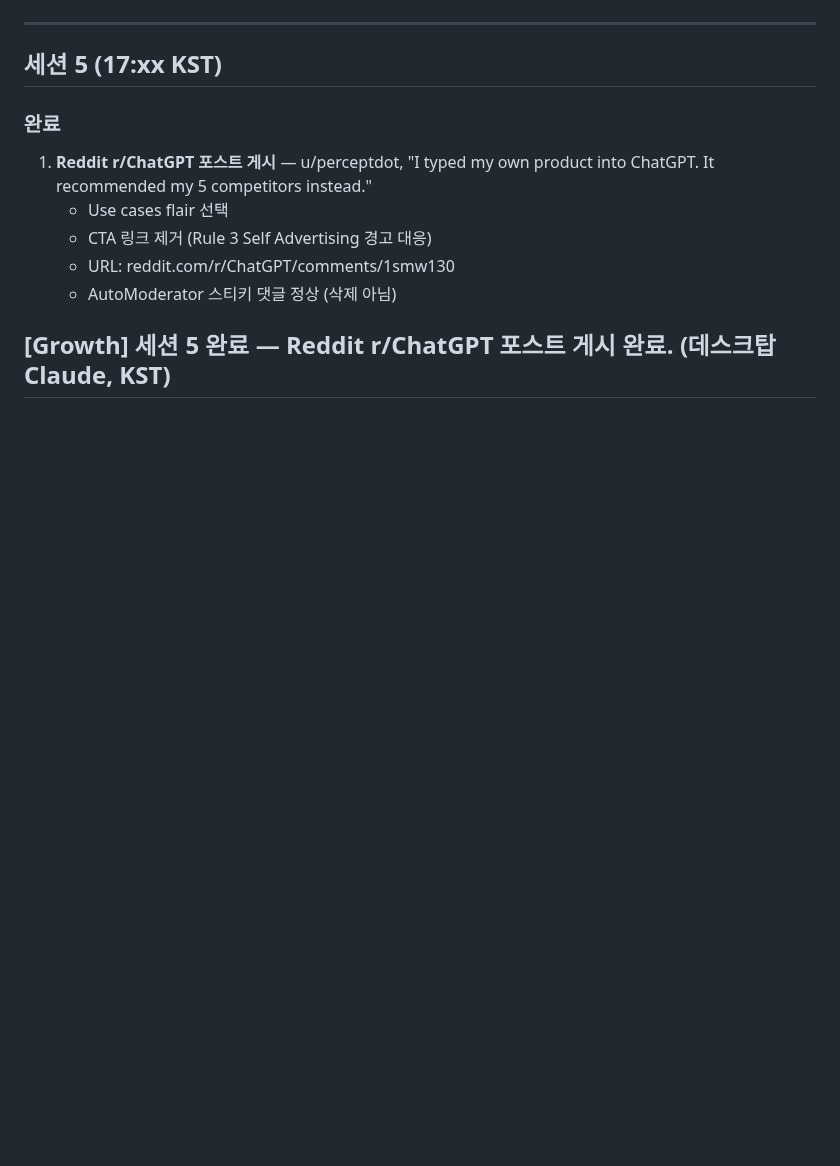
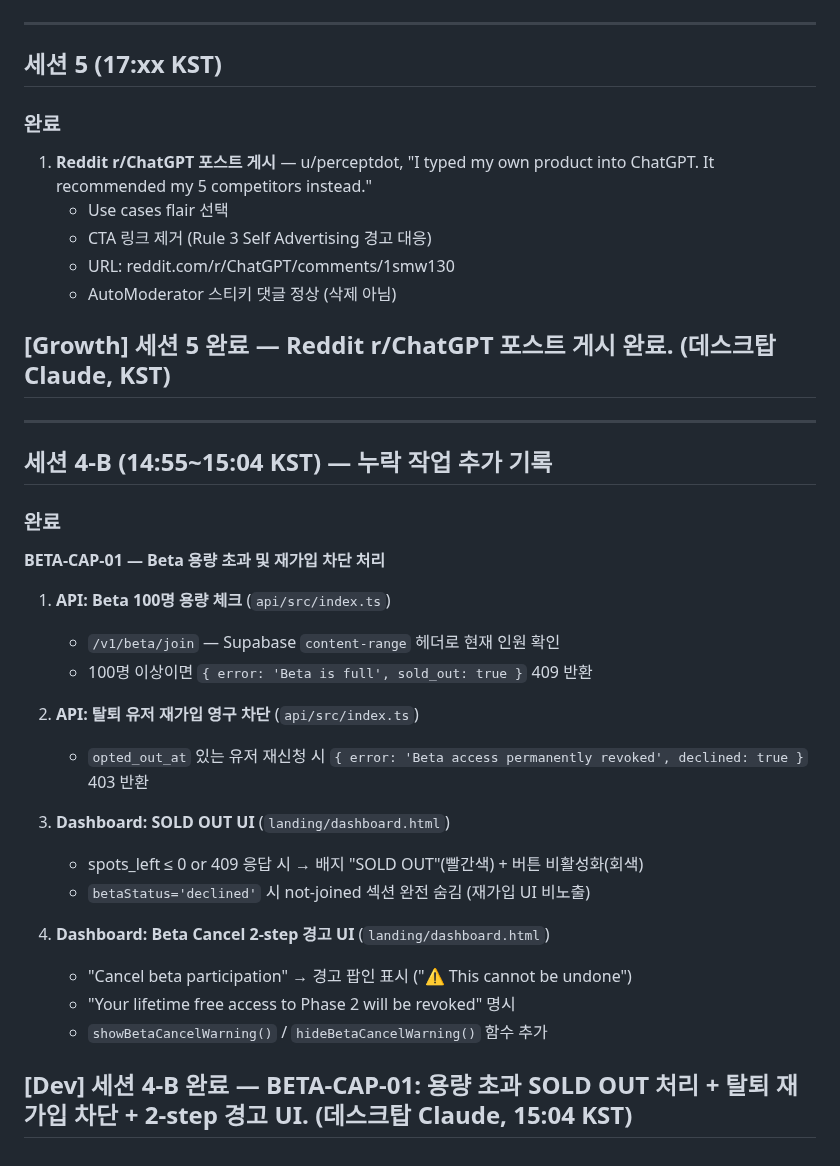
Before and after one commit to soondoobu1111-star/pickedbyai, a Markdown page: docs/outputs/daily_20260416.md, the part around the change. Rendered like a GitHub page; blank space fills up the shorter version.

Commit message:
WP [04-16 19:51] staging/bigpie-p2 —  1 file changed, 25 insertions(+)

```diff
--- a/docs/outputs/daily_20260416.md
+++ b/docs/outputs/daily_20260416.md
@@ -224,3 +224,28 @@ API:        ✅ PASS (/v1/check 정상, score+probe_score 반환)
    - AutoModerator 스티키 댓글 정상 (삭제 아님)
 
 ## [Growth] 세션 5 완료 — Reddit r/ChatGPT 포스트 게시 완료. (데스크탑 Claude, KST)
+
+---
+
+## 세션 4-B (14:55~15:04 KST) — 누락 작업 추가 기록
+
+### 완료
+**BETA-CAP-01 — Beta 용량 초과 및 재가입 차단 처리**
+
+1. **API: Beta 100명 용량 체크** (`api/src/index.ts`)
+   - `/v1/beta/join` — Supabase `content-range` 헤더로 현재 인원 확인
+   - 100명 이상이면 `{ error: 'Beta is full', sold_out: true }` 409 반환
+
+2. **API: 탈퇴 유저 재가입 영구 차단** (`api/src/index.ts`)
+   - `opted_out_at` 있는 유저 재신청 시 `{ error: 'Beta access permanently revoked', declined: true }` 403 반환
+
+3. **Dashboard: SOLD OUT UI** (`landing/dashboard.html`)
+   - spots_left ≤ 0 or 409 응답 시 → 배지 "SOLD OUT"(빨간색) + 버튼 비활성화(회색)
+   - `betaStatus='declined'` 시 not-joined 섹션 완전 숨김 (재가입 UI 비노출)
+
+4. **Dashboard: Beta Cancel 2-step 경고 UI** (`landing/dashboard.html`)
+   - "Cancel beta participation" → 경고 팝인 표시 ("⚠️ This cannot be undone")
+   - "Your lifetime free access to Phase 2 will be revoked" 명시
+   - `showBetaCancelWarning()` / `hideBetaCancelWarning()` 함수 추가
+
+## [Dev] 세션 4-B 완료 — BETA-CAP-01: 용량 초과 SOLD OUT 처리 + 탈퇴 재가입 차단 + 2-step 경고 UI. (데스크탑 Claude, 15:04 KST)
```
